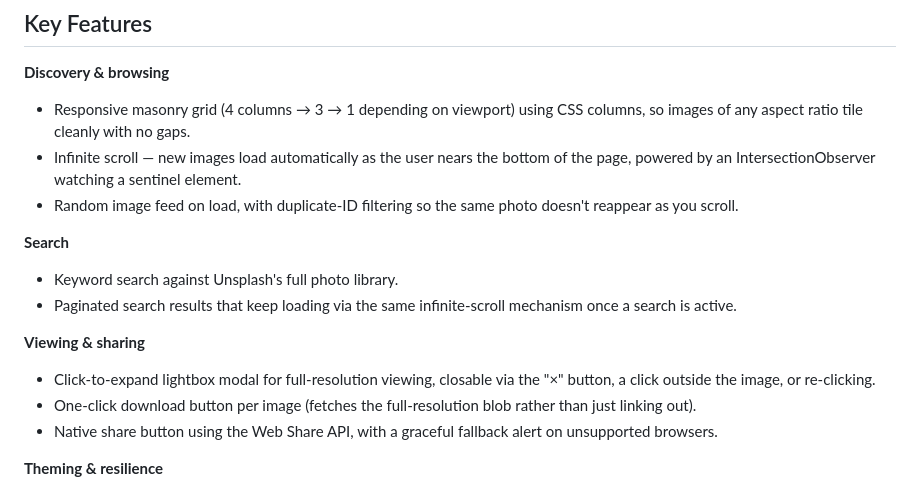
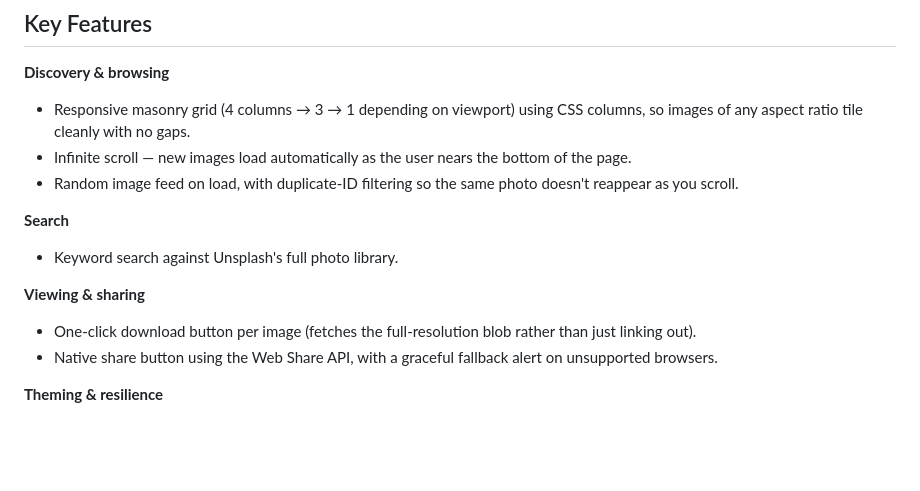
Before and after one commit to Diksha6057/VistaGrid, a Markdown page: README.md, the part around the change. Drawn GitHub-style; blank space fills up the shorter version.

```diff
--- a/README.md
+++ b/README.md
@@ -26,15 +26,13 @@ It's built as a demonstration that a smooth, modern gallery UX — masonry layou
 
 **Discovery & browsing**
 - Responsive masonry grid (4 columns → 3 → 1 depending on viewport) using CSS columns, so images of any aspect ratio tile cleanly with no gaps.
-- Infinite scroll — new images load automatically as the user nears the bottom of the page, powered by an IntersectionObserver watching a sentinel element.
+- Infinite scroll — new images load automatically as the user nears the bottom of the page.
 - Random image feed on load, with duplicate-ID filtering so the same photo doesn't reappear as you scroll.
 
 **Search**
 - Keyword search against Unsplash's full photo library.
-- Paginated search results that keep loading via the same infinite-scroll mechanism once a search is active.
 
 **Viewing & sharing**
-- Click-to-expand lightbox modal for full-resolution viewing, closable via the "×" button, a click outside the image, or re-clicking.
 - One-click download button per image (fetches the full-resolution blob rather than just linking out).
 - Native share button using the Web Share API, with a graceful fallback alert on unsupported browsers.
 
```
